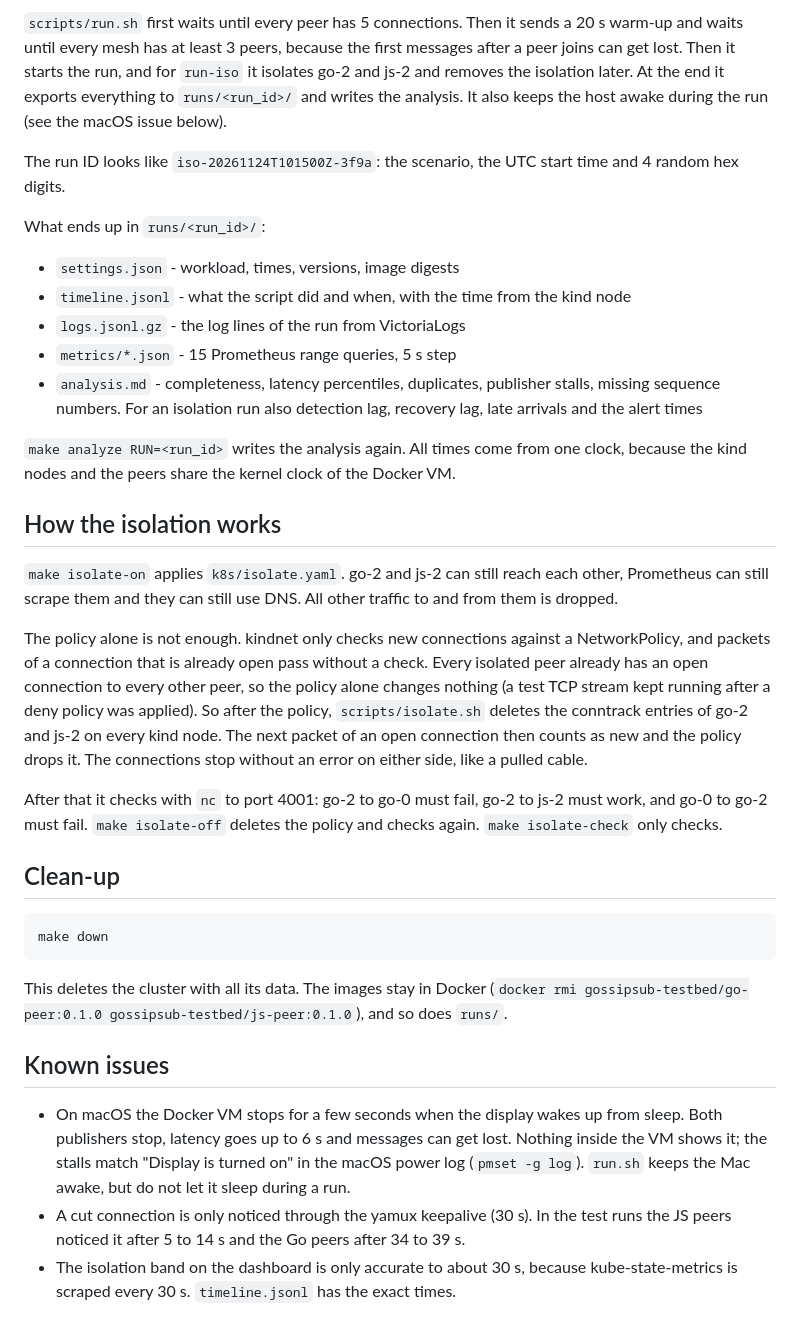
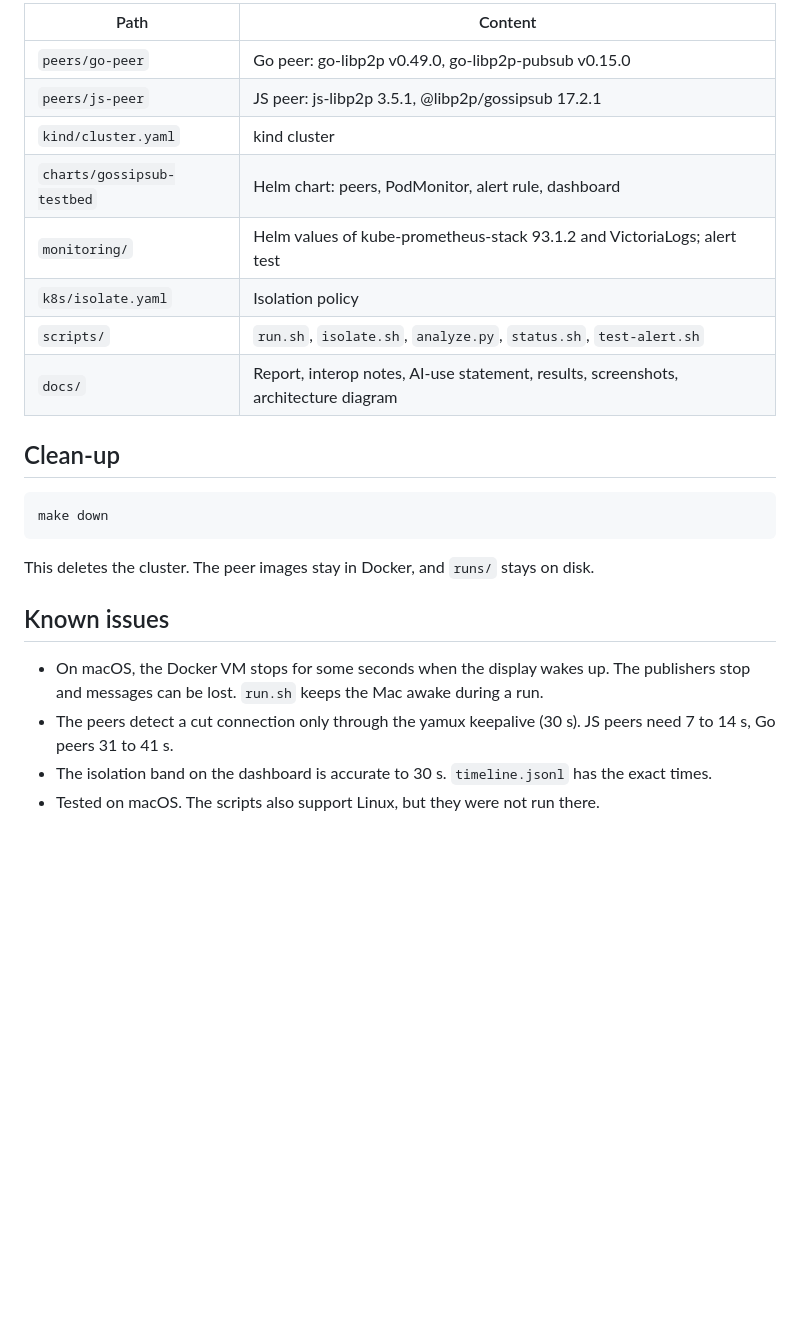
Before and after one commit to gokul-ramalingam/gossipsub-testbed, a Markdown page: README.md, the part around one of its changes. GitHub-like rendering; blank space fills up the shorter version.

````diff
--- a/README.md
+++ b/README.md
@@ -127,24 +129,13 @@ make run-iso DURATION=300 ISOLATE_AT=60 ISOLATION=90 RATE=20 SIZE=512
-`scripts/run.sh` first waits until every peer has 5 connections. Then it sends a 20 s warm-up and waits until every mesh has at least 3 peers, because the first messages after a peer joins can get lost. Then it starts the run, and for `run-iso` it isolates go-2 and js-2 and removes the isolation later. At the end it exports everything to `runs/<run_id>/` and writes the analysis. It also keeps the host awake during the run (see the macOS issue below).
-
-The run ID looks like `iso-20261124T101500Z-3f9a`: the scenario, the UTC start time and 4 random hex digits.
-
-What ends up in `runs/<run_id>/`:
-
-- `settings.json` - workload, times, versions, image digests
-- `timeline.jsonl` - what the script did and when, with the time from the kind node
-- `logs.jsonl.gz` - the log lines of the run from VictoriaLogs
-- `metrics/*.json` - 15 Prometheus range queries, 5 s step
-- `analysis.md` - completeness, latency percentiles, duplicates, publisher stalls, missing sequence numbers. For an isolation run also detection lag, recovery lag, late arrivals and the alert times
-
-`make analyze RUN=<run_id>` writes the analysis again. All times come from one clock, because the kind nodes and the peers share the kernel clock of the Docker VM.
-
-## How the isolation works
-
-`make isolate-on` applies `k8s/isolate.yaml`. go-2 and js-2 can still reach each other, Prometheus can still scrape them and they can still use DNS. All other traffic to and from them is dropped.
-
-The policy alone is not enough. kindnet only checks new connections against a NetworkPolicy, and packets of a connection that is already open pass without a check. Every isolated peer already has an open connection to every other peer, so the policy alone changes nothing (a test TCP stream kept running after a deny policy was applied). So after the policy, `scripts/isolate.sh` deletes the conntrack entries of go-2 and js-2 on every kind node. The next packet of an open connection then counts as new and the policy drops it. The connections stop without an error on either side, like a pulled cable.
-
-After that it checks with `nc` to port 4001: go-2 to go-0 must fail, go-2 to js-2 must work, and go-0 to go-2 must fail. `make isolate-off` deletes the policy and checks again. `make isolate-check` only checks.
+| Path | Content |
+| --- | --- |
+| `peers/go-peer` | Go peer: go-libp2p v0.49.0, go-libp2p-pubsub v0.15.0 |
+| `peers/js-peer` | JS peer: js-libp2p 3.5.1, @libp2p/gossipsub 17.2.1 |
+| `kind/cluster.yaml` | kind cluster |
+| `charts/gossipsub-testbed` | Helm chart: peers, PodMonitor, alert rule, dashboard |
+| `monitoring/` | Helm values of kube-prometheus-stack 93.1.2 and VictoriaLogs; alert test |
+| `k8s/isolate.yaml` | Isolation policy |
+| `scripts/` | `run.sh`, `isolate.sh`, `analyze.py`, `status.sh`, `test-alert.sh` |
+| `docs/` | Report, interop notes, AI-use statement, results, screenshots, architecture diagram |
 
 ## Clean-up
 
@@ -152,10 +143,11 @@ After that it checks with `nc` to port 4001: go-2 to go-0 must fail, go-2 to js-
 make down
 ```
 
-This deletes the cluster with all its data. The images stay in Docker (`docker rmi gossipsub-testbed/go-peer:0.1.0 gossipsub-testbed/js-peer:0.1.0`), and so does `runs/`.
+This deletes the cluster. The peer images stay in Docker, and `runs/` stays on disk.
 
 ## Known issues
 
-- On macOS the Docker VM stops for a few seconds when the display wakes up from sleep. Both publishers stop, latency goes up to 6 s and messages can get lost. Nothing inside the VM shows it; the stalls match "Display is turned on" in the macOS power log (`pmset -g log`). `run.sh` keeps the Mac awake, but do not let it sleep during a run.
-- A cut connection is only noticed through the yamux keepalive (30 s). In the test runs the JS peers noticed it after 5 to 14 s and the Go peers after 34 to 39 s.
-- The isolation band on the dashboard is only accurate to about 30 s, because kube-state-metrics is scraped every 30 s. `timeline.jsonl` has the exact times.
+- On macOS, the Docker VM stops for some seconds when the display wakes up. The publishers stop and messages can be lost. `run.sh` keeps the Mac awake during a run.
+- The peers detect a cut connection only through the yamux keepalive (30 s). JS peers need 7 to 14 s, Go peers 31 to 41 s.
+- The isolation band on the dashboard is accurate to 30 s. `timeline.jsonl` has the exact times.
+- Tested on macOS. The scripts also support Linux, but they were not run there.
````
Also changed, not shown: other parts of README.md (+87 -85 lines), docs/ai-use.md (added, +18 -0 lines), docs/integration.md (added, +100 -0 lines), docs/report.md (added, +145 -0 lines), docs/setup-and-test.md (added, +189 -0 lines), docs/screenshots/dashboard-baseline.png (added), docs/screenshots/dashboard-isolation-top.png (added), docs/screenshots/dashboard-isolation.png (added), 12 other files.
